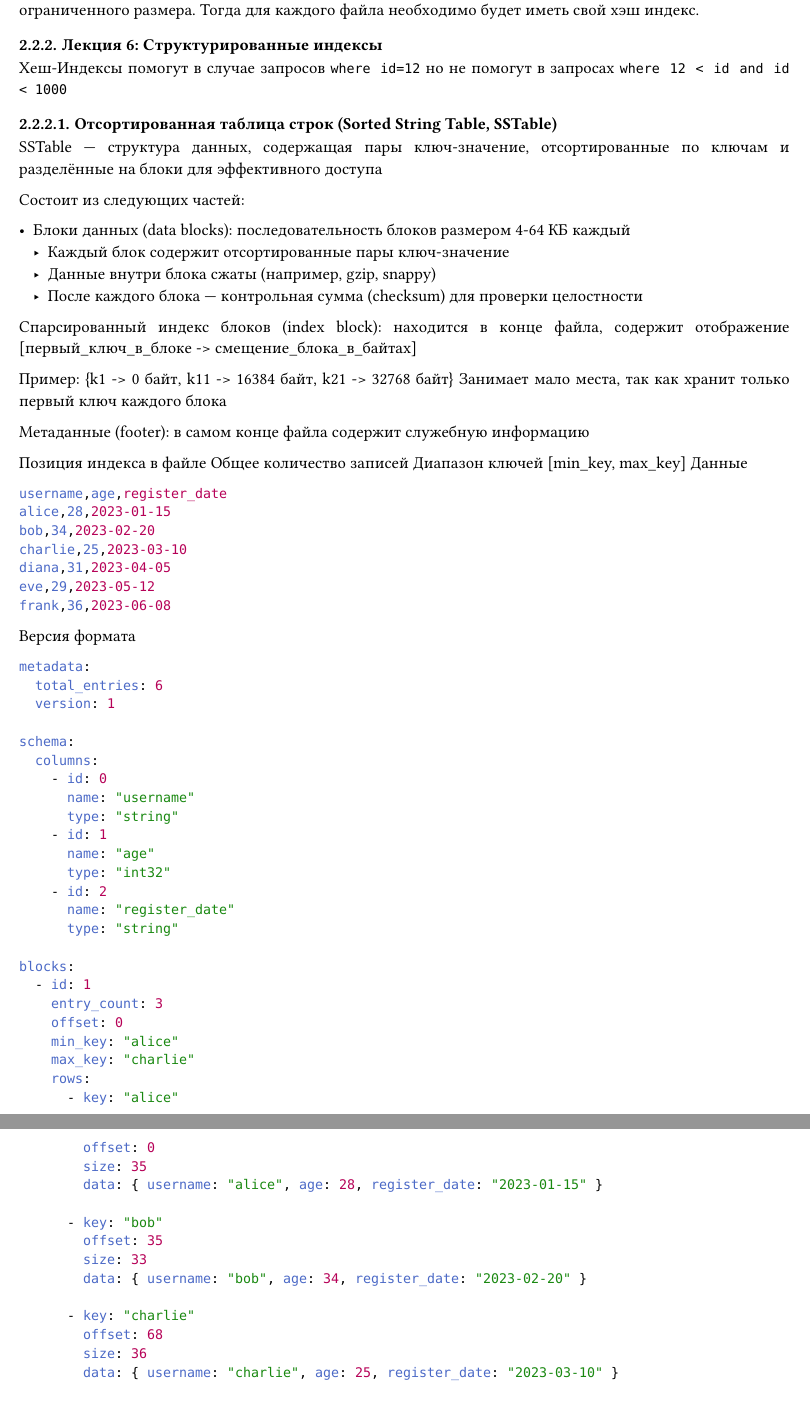
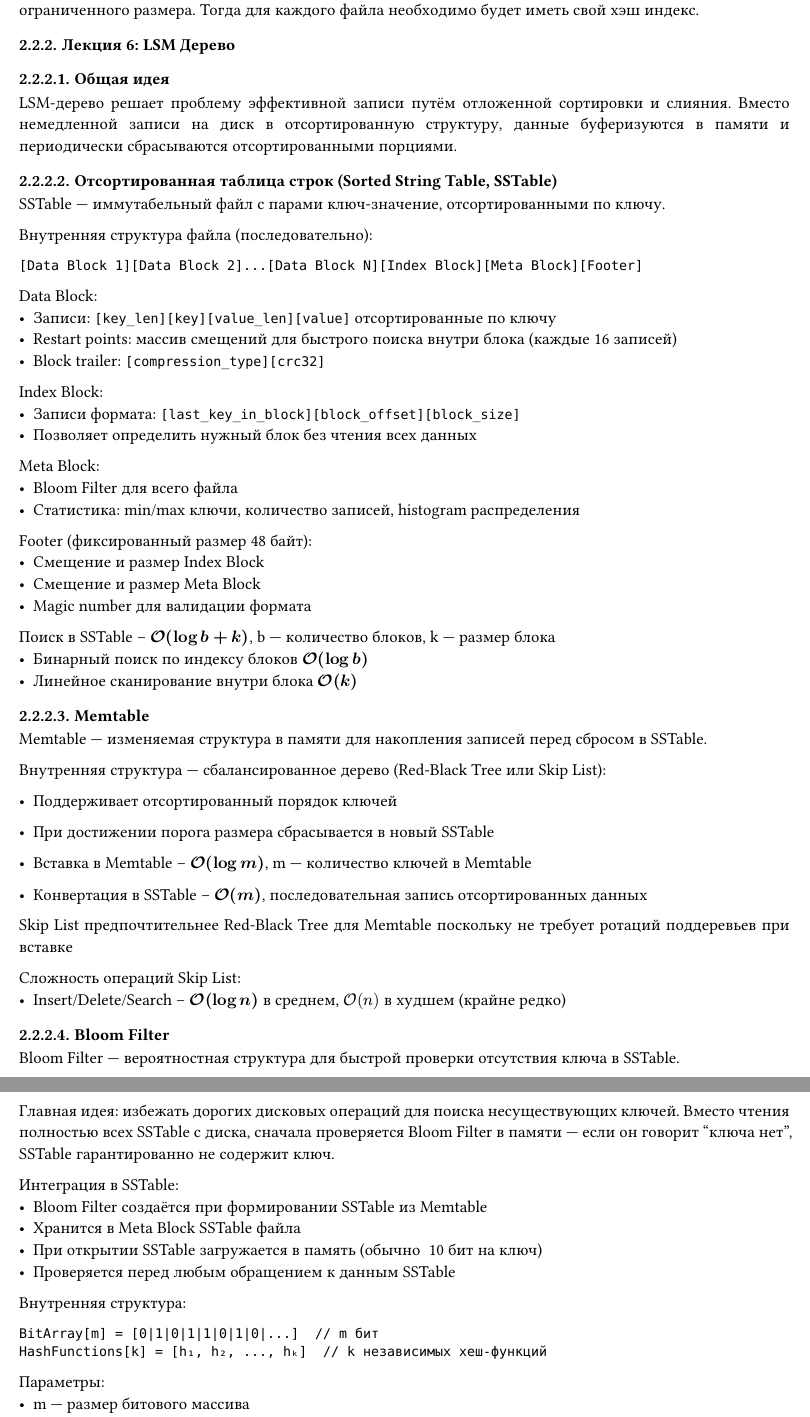
Before and after one commit to vladtrc/academic-arch-2, a Typst document (src/main.typ): two parts of pages 8 and 9 of 14 before the commit and two parts of pages 8 and 9 of 15 after it, joined at a grey line, cut so that both start at the same text. Compiled offline with Typst 0.15.

Commit message:
lsm tree

````diff
--- a/src/main.typ
+++ b/src/main.typ
@@ -218,29 +218,14 @@ CSV-файл — это последовательный текстовый фа
 Мы справились с проблемой поиска и с проблемой добавления данных. Но заметим что писать один огромный файл - тоже очень плохо.
 Для решения такой проблемы можно поделить файл на много файлов ограниченного размера. Тогда для каждого файла необходимо будет иметь свой хэш индекс.
 
-=== #new-lecture("Структурированные индексы")
-Хеш-Индексы помогут в случае запросов `where id=12` но не помогут в запросах `where 12 < id and id < 1000`
+=== #new-lecture("LSM Дерево")
+
+==== Общая идея
+LSM-дерево решает проблему эффективной записи путём отложенной сортировки и слияния. Вместо немедленной записи на диск в отсортированную структуру, данные буферизуются в памяти и периодически сбрасываются отсортированными порциями.
 
 ==== Отсортированная таблица строк (Sorted String Table, SSTable)
-SSTable — структура данных, содержащая пары ключ-значение, отсортированные по ключам и разделённые на блоки для эффективного доступа
+SSTable — иммутабельный файл с парами ключ-значение, отсортированными по ключу.
 
-Состоит из следующих частей:
-
-- Блоки данных (data blocks): последовательность блоков размером 4-64 КБ каждый
-  - Каждый блок содержит отсортированные пары ключ-значение
-  - Данные внутри блока сжаты (например, gzip, snappy)
-  - После каждого блока — контрольная сумма (checksum) для проверки целостности
-
-Спарсированный индекс блоков (index block): находится в конце файла, содержит отображение [первый_ключ_в_блоке -> смещение_блока_в_байтах]
-
-Пример: {k1 -> 0 байт, k11 -> 16384 байт, k21 -> 32768 байт}
-Занимает мало места, так как хранит только первый ключ каждого блока
-
-Метаданные (footer): в самом конце файла содержит служебную информацию
-
-Позиция индекса в файле
-Общее количество записей
-Диапазон ключей [min_key, max_key]
-Данные
-```csv
-username,age,register_date
+Внутренняя структура файла (последовательно):
+```
+[Data Block 1][Data Block 2]...[Data Block N][Index Block][Meta Block][Footer]
@@ -253,2 +232,6 @@ frank,36,2023-06-08
 ```
 
+Data Block:
+- Записи: `[key_len][key][value_len][value]` отсортированные по ключу
+- Restart points: массив смещений для быстрого поиска внутри блока (каждые 16 записей)
+- Block trailer: `[compression_type][crc32]`
@@ -260 +238,4 @@ metadata:
 
+Index Block:
+- Записи формата: `[last_key_in_block][block_offset][block_size]`
+- Позволяет определить нужный блок без чтения всех данных
@@ -272,25 +242,16 @@ schema:
 
-blocks:
-  - id: 1
-    entry_count: 3
-    offset: 0
-    min_key: "alice"
-    max_key: "charlie"
-    rows:
-      - key: "alice"
-        offset: 0
-        size: 35
-        data: { username: "alice", age: 28, register_date: "2023-01-15" }
+Meta Block:
+- Bloom Filter для всего файла
+- Статистика: min/max ключи, количество записей, histogram распределения
 
-      - key: "bob"
-        offset: 35
-        size: 33
-        data: { username: "bob", age: 34, register_date: "2023-02-20" }
+Footer (фиксированный размер 48 байт):
+- Смещение и размер Index Block
+- Смещение и размер Meta Block
+- Magic number для валидации формата
 
-      - key: "charlie"
-        offset: 68
-        size: 36
-        data: { username: "charlie", age: 25, register_date: "2023-03-10" }
+Поиск в SSTable -- *$cal(O)(log b + k)$*, b — количество блоков, k — размер блока
+- Бинарный поиск по индексу блоков *$cal(O)(log b)$*
+- Линейное сканирование внутри блока *$cal(O)(k)$*
 
-  - id: 2
-    entry_count: 3
+==== Memtable
+Memtable — изменяемая структура в памяти для накопления записей перед сбросом в SSTable.
@@ -305 +258,4 @@ blocks:
 
+Внутренняя структура — сбалансированное дерево (Red-Black Tree или Skip List):
+- Поддерживает отсортированный порядок ключей
+- При достижении порога размера сбрасывается в новый SSTable
@@ -310 +262,3 @@ blocks:
 
+- Вставка в Memtable -- *$cal(O)(log m)$*, m — количество ключей в Memtable
+- Конвертация в SSTable -- *$cal(O)(m)$*, последовательная запись отсортированных данных
@@ -315,9 +265,2 @@ blocks:
 
-index:
-  offset: 220
-  entries:
-    - block_id: 1
-      min_key: "alice"
-      max_key: "charlie"
-      offset: 0
-    - block_id: 2
+Skip List предпочтительнее Red-Black Tree для Memtable поскольку не требует ротаций поддеревьев при вставке
@@ -327 +267,19 @@ index:
 
+Сложность операций Skip List:
+- Insert/Delete/Search -- *$cal(O)(log n)$* в среднем, $cal(O)(n)$ в худшем (крайне редко)
+
+==== Bloom Filter
+Bloom Filter — вероятностная структура для быстрой проверки отсутствия ключа в SSTable.
+
+Главная идея: избежать дорогих дисковых операций для поиска несуществующих ключей. Вместо чтения полностью всех SSTable с диска, сначала проверяется Bloom Filter в памяти — если он говорит "ключа нет", SSTable гарантированно не содержит ключ.
+
+Интеграция в SSTable:
+- Bloom Filter создаётся при формировании SSTable из Memtable
+- Хранится в Meta Block SSTable файла
+- При открытии SSTable загружается в память (обычно ~10 бит на ключ)
+- Проверяется перед любым обращением к данным SSTable
+
+Внутренняя структура:
+```
+BitArray[m] = [0|1|0|1|1|0|1|0|...]  // m бит
+HashFunctions[k] = [h₁, h₂, ..., hₖ]  // k независимых хеш-функций
@@ -332,4 +286,4 @@ footer:
 ```
 
-==== Дерево слияния структурированного журнала (Log-Structured Merge-Tree, LSM-Tree)
-==== Когда использовать LSM-деревья и B-деревья (LSM хороша для записи, B-Tree для чтения)
+Параметры:
+- m — размер битового массива
@@ -335,0 +334 @@ footer:
+CRUD операции:
````
Also changed, not shown: src/main.typ (162 more changed lines).
